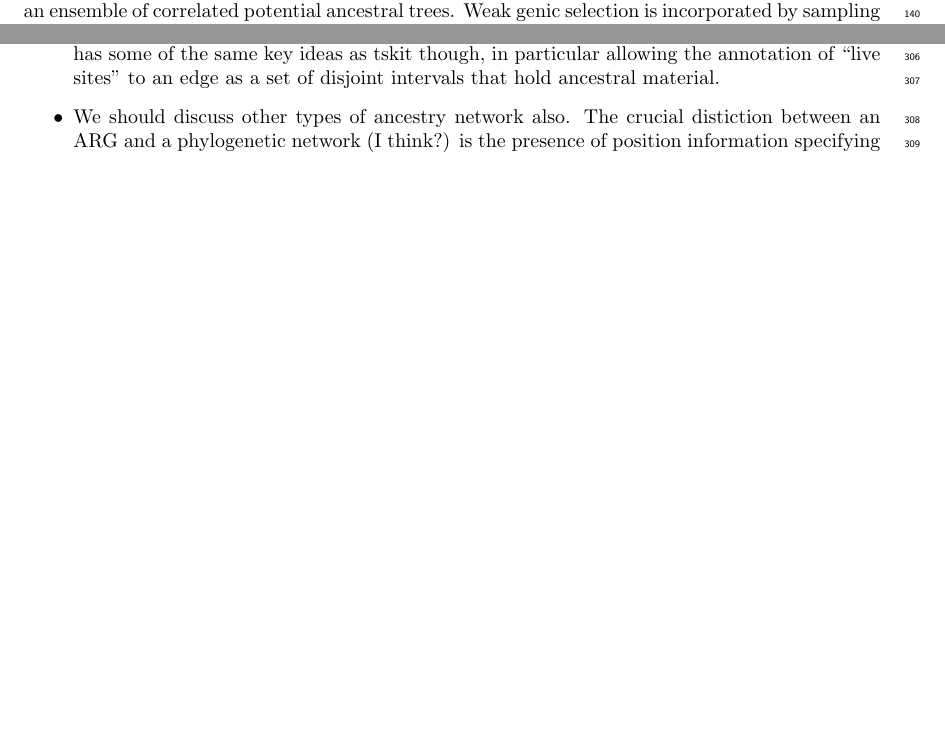
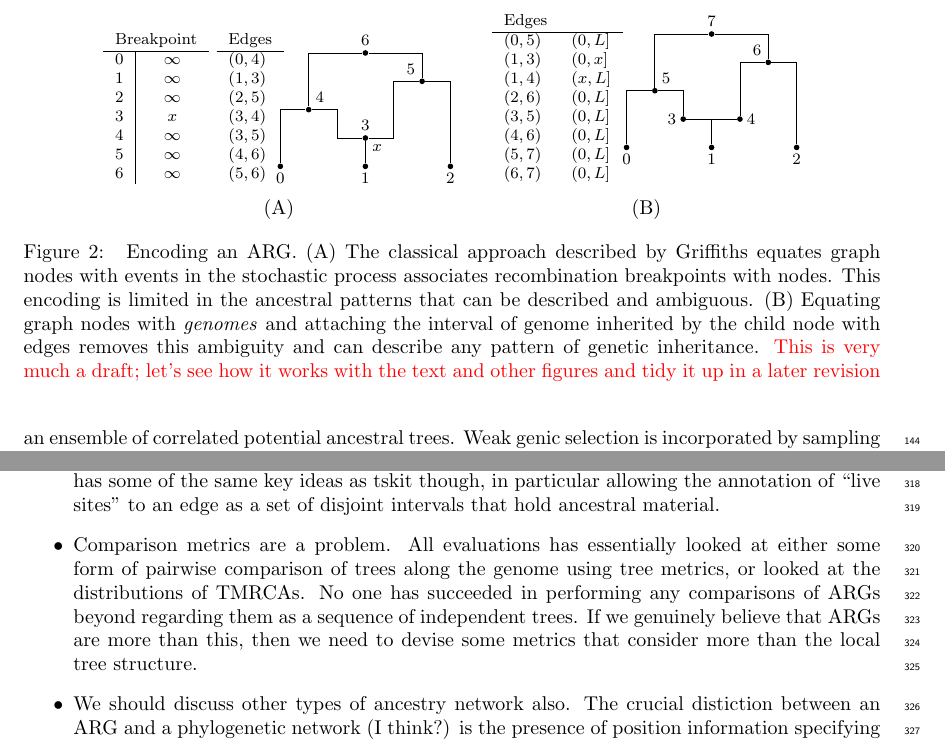
Before and after one commit to tskit-dev/what-is-an-arg-paper, a LaTeX paper (paper.tex): two parts of pages 4 and 10 of 15 before the commit and two parts of pages 5 and 10 of 16 after it, joined at a grey line, cut at the place of the change, the shorter picture padded with empty space. Compiled offline with pdfLaTeX.

Commit message:
Added draft figure for data structure section

```diff
--- a/paper.tex
+++ b/paper.tex
@@ -7,8 +7,6 @@
 \usepackage{authblk}
 \usepackage{nameref}
 \usepackage[right]{lineno}
-\usepackage{tikz}
-
 \usepackage{subcaption}
 \usepackage{tikz}
 \usetikzlibrary{calc,positioning}
@@ -573,7 +576,15 @@ reproduction~\citep{gonzalezcasanova2018duality, koskela2019robust}.
 
 \begin{figure}
 \centering
-\begin{tikzpicture}[xscale=0.8, yscale=0.3, node distance=2mm and 20mm]
+\begin{tabular}{cc}
+\begin{tikzpicture}[x=5mm, y=5mm, node distance=2mm and 20mm]
 \tikzset{greynode/.style={circle,fill,inner sep=1},
 nodelabel/.style={font=\footnotesize}}
 
+\node (s0) [greynode] at (0, 0) {};
+\node (s1) [greynode] at (3, 0) {};
+\node (s2) [greynode] at (6, 0) {};
+\node (s3) [greynode] at (3, 1) {};
+\node (s4) [greynode] at (1, 2) {};
+\node (s5) [greynode] at (5, 3) {};
+\node (s6) [greynode] at (3, 4) {};
@@ -587,5 +591,5 @@ nodelabel/.style={font=\footnotesize}}
 
-\node [nodelabel,anchor=north west] at ($(s3) + (0,0)$) {$x = 0.3$};
+\node [nodelabel,anchor=north west] at ($(s3) + (0,0)$) {$x$};
 \foreach \u/\lab in {s0/0, s1/1, s2/2} \node[nodelabel,anchor=north] at (\u) {\lab};
 \foreach \u/\lab in {s4/4} \node[nodelabel,anchor=south west] at (\u) {\lab};
 \foreach \u/\lab in {s5/5} \node[nodelabel,anchor=south east] at (\u) {\lab};
@@ -593,10 +597,37 @@ nodelabel/.style={font=\footnotesize}}
 
 %% Edges
 \draw (s1) -- (s3);
-\foreach \child/\parent in {s6/s5, s6/s4, s5/s0, s4/s2}
-	\draw (\child) -| (\parent);
+\draw (s0) |- (s4);
+\draw (s4) -- (2,2) |- (s3);
+\draw (s4) |- (s6);
+\draw (s3) -- (4,1) |- (s5);
+\draw (s2) |- (s5);
+\draw (s5) |- (s6);
 
-\draw (s5) -| ($0.5*(s3) + 0.5*(s3-|s5)$) |- (s3);
-\draw (s4) -| ($0.5*(s3) + 0.5*(s3-|s4)$) |- (s3);
+\node [nodelabel,anchor=north west] at ($(-6.5,5)$) {
+\begin{tabular}{c|c}
+\multicolumn{2}{c}{Breakpoint}\\
+\hline
+0 & $\infty$ \\
+1 & $\infty$ \\
+2 & $\infty$ \\
+3 & $x$ \\
+4 & $\infty$ \\
+5 & $\infty$ \\
+6 & $\infty$ \\
+\end{tabular}};
+
+\node [nodelabel,anchor=north west] at ($(-2.5,5)$) {
+\begin{tabular}{l}
+Edges\\
+\hline
+$(0, 4)$ \\
+$(1, 3)$ \\
+$(2, 5)$ \\
+$(3, 4)$ \\
+$(3, 5)$ \\
+$(4, 6)$ \\
+$(5, 6)$ \\
+\end{tabular}};
 
 \end{tikzpicture}
@@ -607,3 +635,61 @@ point.}
+\begin{tikzpicture}[x=5mm,y=5mm,node distance=2mm and 20mm]
+\tikzset{greynode/.style={circle,fill,inner sep=1},
+nodelabel/.style={font=\footnotesize}}
+
+\node (s0) [greynode] at (0, 0) {};
+\node (s1) [greynode] at (3, 0) {};
+\node (s2) [greynode] at (6, 0) {};
+\node (s3) [greynode] at (2, 1) {};
+\node (s4) [greynode] at (4, 1) {};
+\node (s5) [greynode] at (1, 2) {};
+\node (s6) [greynode] at (5, 3) {};
+\node (s7) [greynode] at (3, 4) {};
+
+\foreach \u/\lab in {s0/0, s1/1, s2/2} \node[nodelabel,anchor=north] at (\u) {\lab};
+\foreach \u/\lab in {s3/3} \node[nodelabel,anchor=east] at (\u) {\lab};
+\foreach \u/\lab in {s4/4} \node[nodelabel,anchor=west] at (\u) {\lab};
+\foreach \u/\lab in {s5/5} \node[nodelabel,anchor=south west] at (\u) {\lab};
+\foreach \u/\lab in {s6/6} \node[nodelabel,anchor=south east] at (\u) {\lab};
+\foreach \u/\lab in {s7/7} \node[nodelabel,anchor=south] at (\u) {\lab};
+
+%% Edges
+\draw (s1) |- (s3);
+\draw (s1) |- (s4) |- (s6);
+\draw (s3) |- (s5);
+\draw (s0) |- (s5);
+\draw (s2) |- (s6);
+\draw (s5) |- (s7);
+\draw (s6) |- (s7);
+
+\node [nodelabel,anchor=north west] at ($(-5,5)$) {
+\begin{tabular}{ll}
+Edges\\
+\hline
+$(0, 5)$ & $(0, L]$ \\
+$(1, 3)$ & $(0, x]$ \\
+$(1, 4)$ & $(x, L]$ \\
+$(2, 6)$ & $(0, L]$ \\
+$(3, 5)$ & $(0, L]$ \\
+$(4, 6)$ & $(0, L]$ \\
+$(5, 7)$ & $(0, L]$ \\
+$(6, 7)$ & $(0, L]$ \\
+\end{tabular}};
+
+\end{tikzpicture}
+\\
+(A) & (B) \\
+\end{tabular}
+\caption{\label{fig-arg-data-structure}
+Encoding an ARG. (A) The classical approach described by Griffiths
+equates graph nodes with events in the stochastic process
+associates recombination breakpoints with nodes. This encoding
+is limited in the ancestral patterns that can be described and ambiguous.
+(B) Equating graph nodes with \emph{genomes} and attaching the
+interval of genome inherited by the child node with edges removes
+this ambiguity and can describe any pattern of genetic inheritance.
+\textcolor{red}{This is very much a draft; let's see how it works with
+ the text and other figures and tidy it up in a later revision}
+}
 \end{figure}
 
 \section*{The ARG as a data structure}
@@ -900,6 +1003,14 @@ GraphML~\citep{mcgill2013graphml} has some of the same key ideas
 as tskit though, in particular allowing the annotation of ``live sites''
 to an edge as a set of disjoint intervals that hold ancestral material.
 
+\item Comparison metrics are a problem. All evaluations has essentially
+looked at either some form of pairwise comparison of trees along the genome
+using tree metrics, or looked at the distributions of TMRCAs. No
+one has succeeded in performing any comparisons of ARGs beyond
+regarding them as a sequence of independent trees. If we genuinely believe
+that ARGs are more than this, then we need to devise some metrics that
+consider more than the local tree structure.
+
 \item We should discuss other types of ancestry network also.
 The crucial distiction between an ARG and a phylogenetic network (I think?) is
 the presence of position information specifying the location of
```
Also changed, not shown: paper.tex (38 more changed lines).
